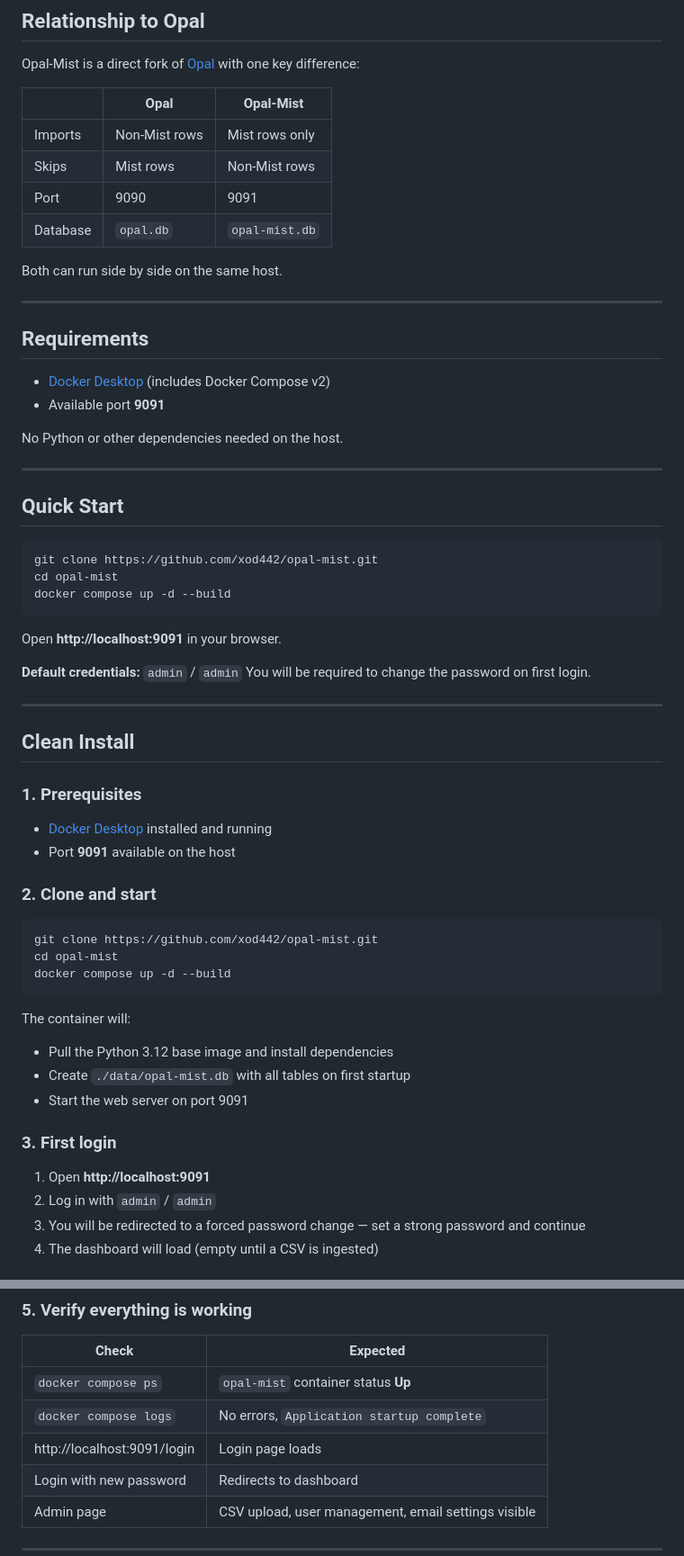
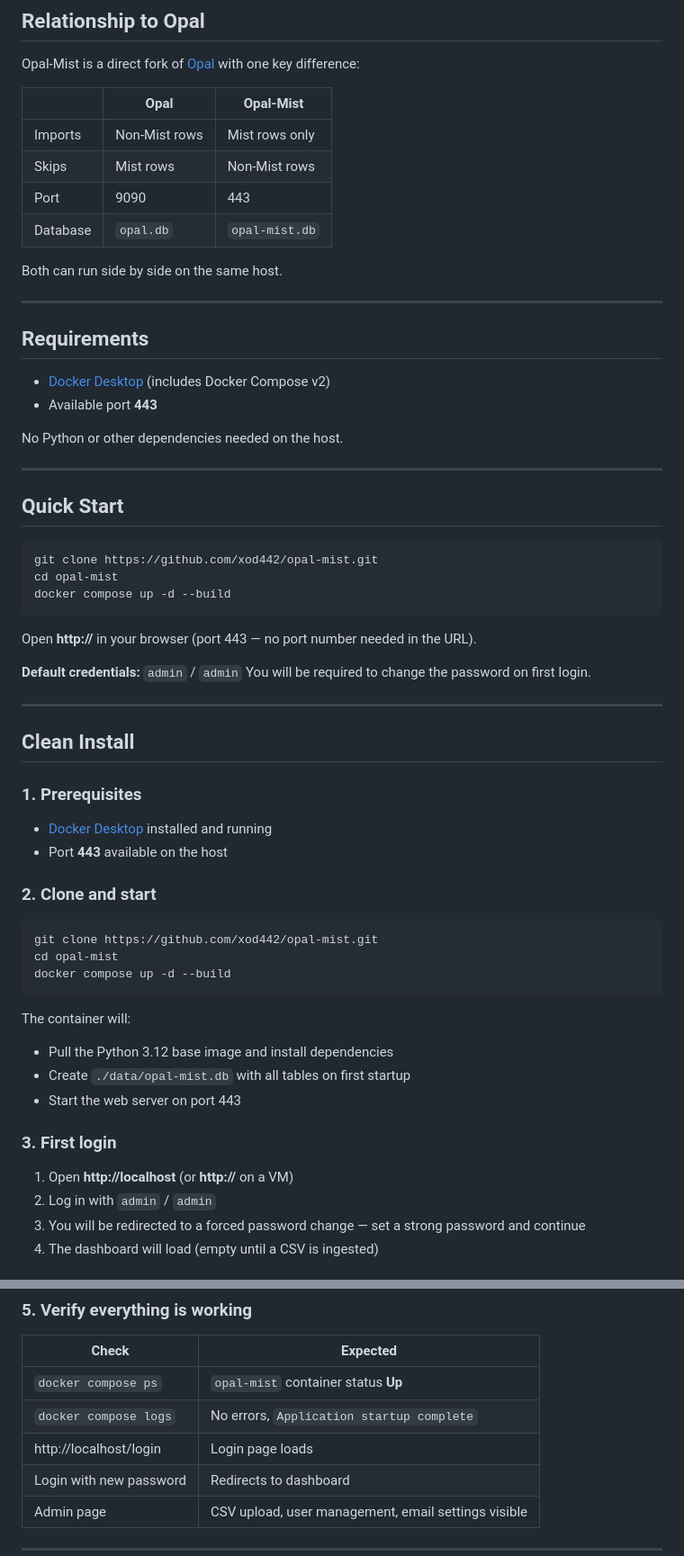
Before and after one commit to xod442/opal-mist, a Markdown page: README.md, 2 parts joined by grey strips. Shown at 90% size. Drawn GitHub-style.

Commit message:
docs: update README port references from 9091 to 443
Co-Authored-By: Claude Sonnet 4.6 <noreply@anthropic.com>

````diff
--- a/README.md
+++ b/README.md
@@ -35,7 +35,7 @@ Opal-Mist is a direct fork of [Opal](https://github.com/xod442/opal) with one ke
 |---|---|---|
 | Imports | Non-Mist rows | Mist rows only |
 | Skips | Mist rows | Non-Mist rows |
-| Port | 9090 | 9091 |
+| Port | 9090 | 443 |
 | Database | `opal.db` | `opal-mist.db` |
 
 Both can run side by side on the same host.
@@ -45,7 +45,7 @@ Both can run side by side on the same host.
 ## Requirements
 
 - [Docker Desktop](https://www.docker.com/products/docker-desktop/) (includes Docker Compose v2)
-- Available port **9091**
+- Available port **443**
 
 No Python or other dependencies needed on the host.
 
@@ -59,7 +59,7 @@ cd opal-mist
 docker compose up -d --build
 ```
 
-Open **http://localhost:9091** in your browser.
+Open **http://<host-ip>** in your browser (port 443 — no port number needed in the URL).
 
 **Default credentials:** `admin` / `admin`
 You will be required to change the password on first login.
@@ -70,7 +70,7 @@ You will be required to change the password on first login.
 
 ### 1. Prerequisites
 - [Docker Desktop](https://www.docker.com/products/docker-desktop/) installed and running
-- Port **9091** available on the host
+- Port **443** available on the host
 
 ### 2. Clone and start
 
@@ -83,11 +83,11 @@ docker compose up -d --build
 The container will:
 - Pull the Python 3.12 base image and install dependencies
 - Create `./data/opal-mist.db` with all tables on first startup
-- Start the web server on port 9091
+- Start the web server on port 443
 
 ### 3. First login
 
-1. Open **http://localhost:9091**
+1. Open **http://localhost** (or **http://<host-ip>** on a VM)
 2. Log in with `admin` / `admin`
 3. You will be redirected to a forced password change — set a strong password and continue
 4. The dashboard will load (empty until a CSV is ingested)
@@ -102,7 +102,7 @@ Upload a Microsoft Forms export via **Admin → Upload CSV**. Only rows where th
 |---|---|
 | `docker compose ps` | `opal-mist` container status **Up** |
 | `docker compose logs` | No errors, `Application startup complete` |
-| http://localhost:9091/login | Login page loads |
+| http://localhost/login | Login page loads |
 | Login with new password | Redirects to dashboard |
 | Admin page | CSV upload, user management, email settings visible |
 
````
